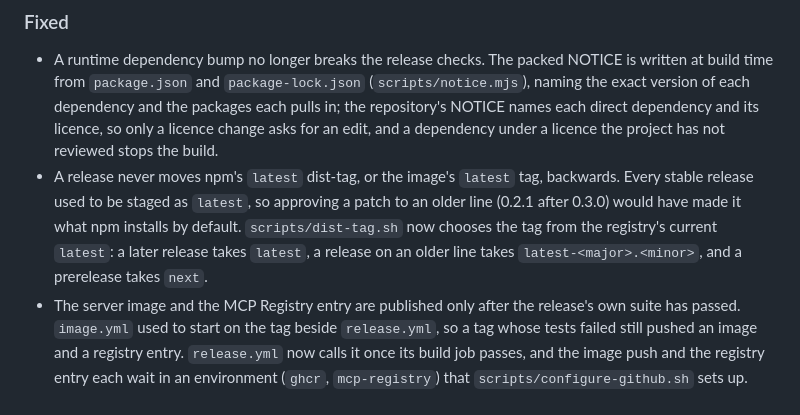
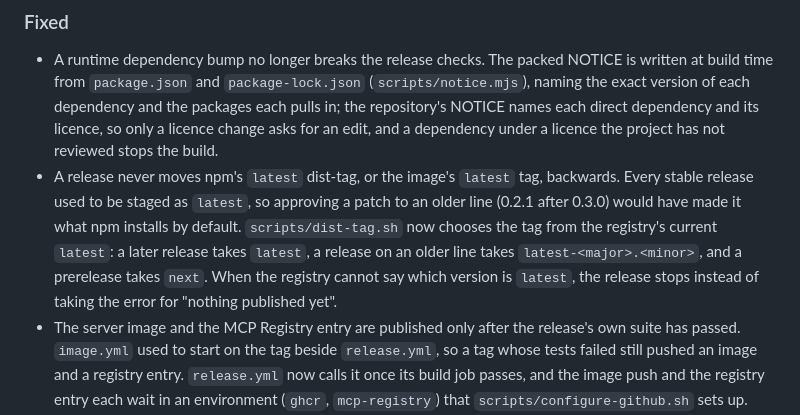
Before and after one commit to PILOTAAI/slotlock, a Markdown page: CHANGELOG.md, the part around the change. Drawn GitHub-style.

Commit message:
Say in the CHANGELOG that a release stops when npm cannot name latest
The dist-tag entry described how the tag is chosen but not the change in
23dc930: a registry error no longer reads as nothing published yet, so
the release stops instead of staging a patch to an older line as latest.

Signed-off-by: cleverom <73978355+cleverom@users.noreply.github.com>

```diff
--- a/CHANGELOG.md
+++ b/CHANGELOG.md
@@ -24,7 +24,8 @@ versioning.
   release used to be staged as `latest`, so approving a patch to an older line (0.2.1 after 0.3.0)
   would have made it what npm installs by default. `scripts/dist-tag.sh` now chooses the tag from
   the registry's current `latest`: a later release takes `latest`, a release on an older line takes
-  `latest-<major>.<minor>`, and a prerelease takes `next`.
+  `latest-<major>.<minor>`, and a prerelease takes `next`. When the registry cannot say which version
+  is `latest`, the release stops instead of taking the error for "nothing published yet".
 - The server image and the MCP Registry entry are published only after the release's own suite has
   passed. `image.yml` used to start on the tag beside `release.yml`, so a tag whose tests failed
   still pushed an image and a registry entry. `release.yml` now calls it once its build job passes,
```
